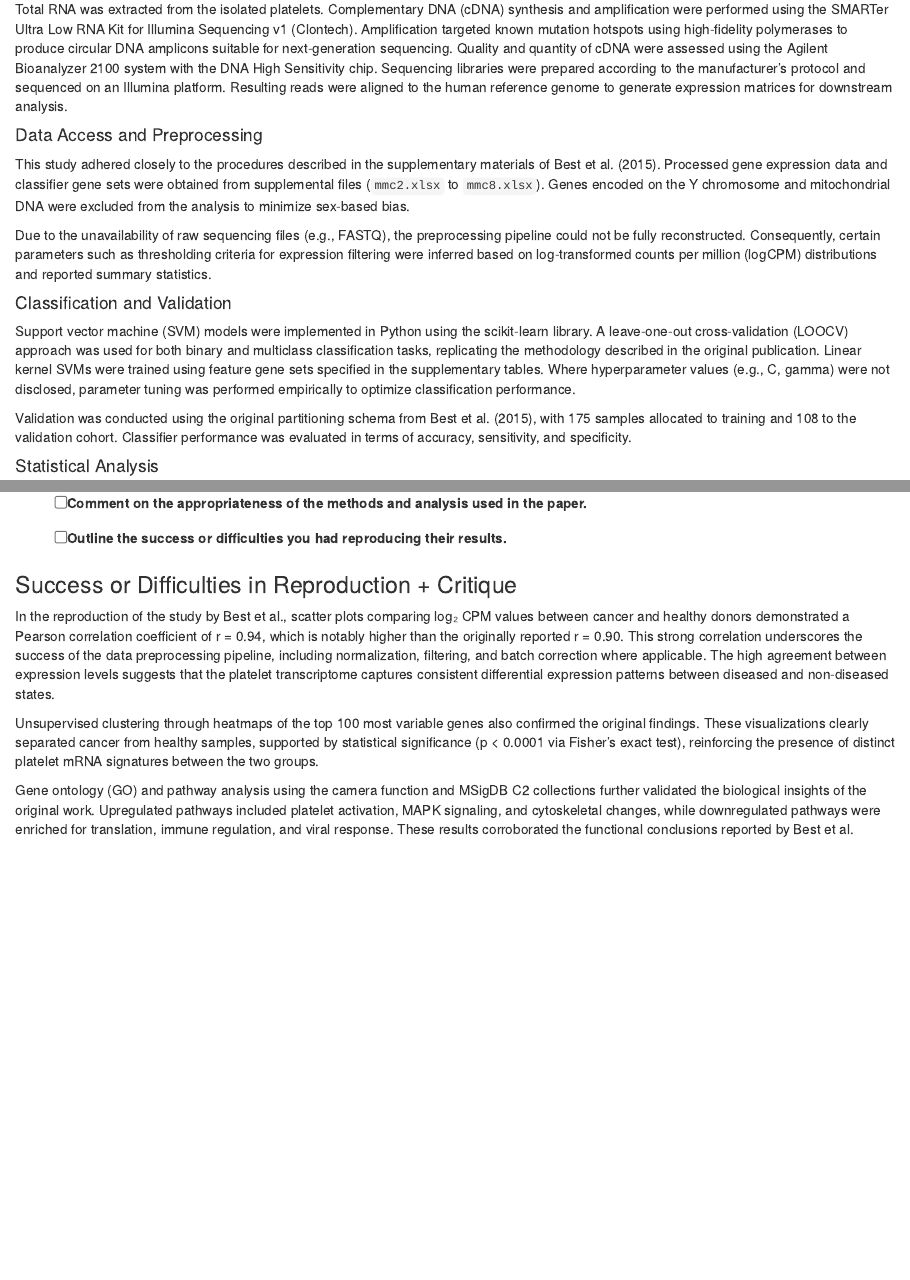
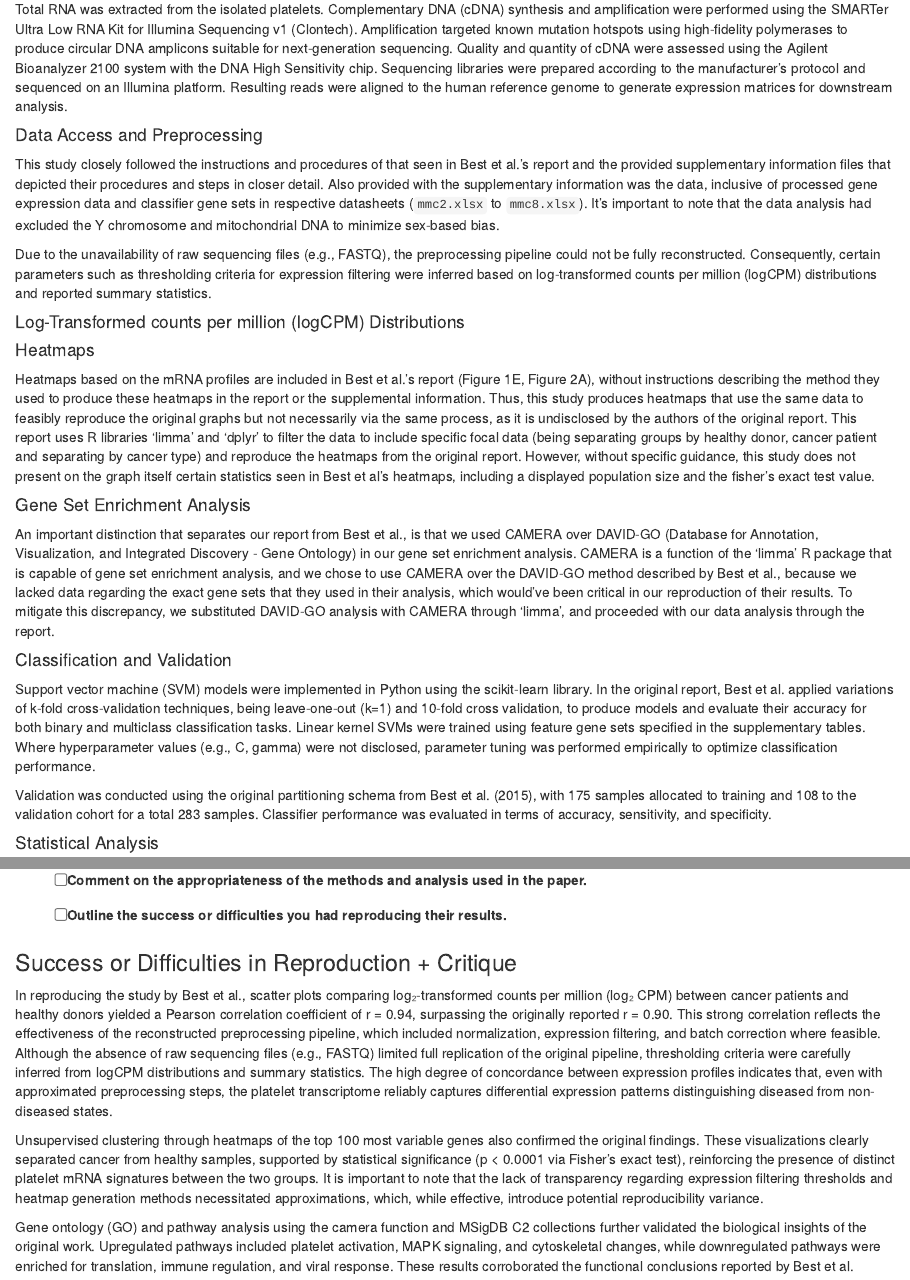
Before and after one commit to Xv-yn/AMED3002_Reproducible_Report, an R Markdown document (index.Rmd): the page in a window 1100 px wide, from 1400 px down, and a second part further down, joined at a grey line. Rendered offline with R 4.5, knitr and Pandoc, with nearby package versions; drawn as R Markdown's standard HTML page in place of the format the file asks for; some code elsewhere in the file could not run offline.

Commit message:
added andy introduction edits

```diff
--- a/index.Rmd
+++ b/index.Rmd
@@ -71,18 +71,25 @@ Whole blood was drawn into purple-cap BD Vacutainer tubes containing EDTA as an
 Total RNA was extracted from the isolated platelets. Complementary DNA (cDNA) synthesis and amplification were performed using the SMARTer Ultra Low RNA Kit for Illumina Sequencing v1 (Clontech). Amplification targeted known mutation hotspots using high-fidelity polymerases to produce circular DNA amplicons suitable for next-generation sequencing. Quality and quantity of cDNA were assessed using the Agilent Bioanalyzer 2100 system with the DNA High Sensitivity chip. Sequencing libraries were prepared according to the manufacturer’s protocol and sequenced on an Illumina platform. Resulting reads were aligned to the human reference genome to generate expression matrices for downstream analysis.
 
 #### Data Access and Preprocessing
-This study adhered closely to the procedures described in the supplementary materials of Best et al. (2015). Processed gene expression data and classifier gene sets were obtained from supplemental files (`mmc2.xlsx` to `mmc8.xlsx`). Genes encoded on the Y chromosome and mitochondrial DNA were excluded from the analysis to minimize sex-based bias.
+This study closely followed the instructions and procedures of that seen in Best et al.'s report and the provided supplementary information files that depicted their procedures and steps in closer detail. Also provided with the supplementary information was the data, inclusive of processed gene expression data and classifier gene sets in respective datasheets (`mmc2.xlsx` to `mmc8.xlsx`). It's important to note that the data analysis had excluded the Y chromosome and mitochondrial DNA to minimize sex-based bias.
 
 Due to the unavailability of raw sequencing files (e.g., FASTQ), the preprocessing pipeline could not be fully reconstructed. Consequently, certain parameters such as thresholding criteria for expression filtering were inferred based on log-transformed counts per million (logCPM) distributions and reported summary statistics.
 
+#### Log-Transformed counts per million (logCPM) Distributions
+
+#### Heatmaps
+Heatmaps based on the mRNA profiles are included in Best et al.’s report (Figure 1E, Figure 2A), without instructions describing the method they used to produce these heatmaps in the report or the supplemental information. Thus, this study produces heatmaps that use the same data to feasibly reproduce the original graphs but not necessarily via the same process, as it is undisclosed by the authors of the original report. This report uses R libraries ‘limma’ and ‘dplyr’ to filter the data to include specific focal data (being separating groups by healthy donor, cancer patient and separating by cancer type) and reproduce the heatmaps from the original report. However, without specific guidance, this study does not present on the graph itself certain statistics seen in Best et al’s heatmaps, including a displayed population size and the fisher’s exact test value.
+
+#### Gene Set Enrichment Analysis
+An important distinction that separates our report from Best et al., is that we used CAMERA over DAVID-GO (Database for Annotation, Visualization, and Integrated Discovery - Gene Ontology) in our gene set enrichment analysis. CAMERA is a function of the 'limma' R package that is capable of gene set enrichment analysis, and we chose to use CAMERA over the DAVID-GO method described by Best et al., because we lacked data regarding the exact gene sets that they used in their analysis, which would've been critical in our reproduction of their results. To mitigate this discrepancy, we substituted DAVID-GO analysis with CAMERA through 'limma', and proceeded with our data analysis through the report.
+
 #### Classification and Validation
-Support vector machine (SVM) models were implemented in Python using the scikit-learn library. A leave-one-out cross-validation (LOOCV) approach was used for both binary and multiclass classification tasks, replicating the methodology described in the original publication. Linear kernel SVMs were trained using feature gene sets specified in the supplementary tables. Where hyperparameter values (e.g., C, gamma) were not disclosed, parameter tuning was performed empirically to optimize classification performance.
+Support vector machine (SVM) models were implemented in Python using the scikit-learn library. In the original report, Best et al. applied variations of k-fold cross-validation techniques, being leave-one-out (k=1) and 10-fold cross validation, to produce models and evaluate their accuracy for both binary and multiclass classification tasks. Linear kernel SVMs were trained using feature gene sets specified in the supplementary tables. Where hyperparameter values (e.g., C, gamma) were not disclosed, parameter tuning was performed empirically to optimize classification performance.
 
-Validation was conducted using the original partitioning schema from Best et al. (2015), with 175 samples allocated to training and 108 to the validation cohort. Classifier performance was evaluated in terms of accuracy, sensitivity, and specificity.
+Validation was conducted using the original partitioning schema from Best et al. (2015), with 175 samples allocated to training and 108 to the validation cohort for a total 283 samples. Classifier performance was evaluated in terms of accuracy, sensitivity, and specificity.
 
 #### Statistical Analysis
 Differential gene expression was assessed using a filtering strategy analogous to that employed in edgeR, based on logCPM thresholds to retain sufficiently expressed genes. Due to limited methodological transparency in the original publication, some statistical thresholds and preprocessing decisions were approximated based on available data and description.
-
 
 ## Experimental Design and Workflow
 
@@ -848,9 +855,9 @@ providing insight into plausible improvements of the experimental design and wor
 
 ### Success or Difficulties in Reproduction + Critique
 
-In the reproduction of the study by Best et al., scatter plots comparing log₂ CPM values between cancer and healthy donors demonstrated a Pearson correlation coefficient of r = 0.94, which is notably higher than the originally reported r = 0.90. This strong correlation underscores the success of the data preprocessing pipeline, including normalization, filtering, and batch correction where applicable. The high agreement between expression levels suggests that the platelet transcriptome captures consistent differential expression patterns between diseased and non-diseased states.
+In reproducing the study by Best et al., scatter plots comparing log₂-transformed counts per million (log₂ CPM) between cancer patients and healthy donors yielded a Pearson correlation coefficient of r = 0.94, surpassing the originally reported r = 0.90. This strong correlation reflects the effectiveness of the reconstructed preprocessing pipeline, which included normalization, expression filtering, and batch correction where feasible. Although the absence of raw sequencing files (e.g., FASTQ) limited full replication of the original pipeline, thresholding criteria were carefully inferred from logCPM distributions and summary statistics. The high degree of concordance between expression profiles indicates that, even with approximated preprocessing steps, the platelet transcriptome reliably captures differential expression patterns distinguishing diseased from non-diseased states.
 
-Unsupervised clustering through heatmaps of the top 100 most variable genes also confirmed the original findings. These visualizations clearly separated cancer from healthy samples, supported by statistical significance (p < 0.0001 via Fisher's exact test), reinforcing the presence of distinct platelet mRNA signatures between the two groups.
+Unsupervised clustering through heatmaps of the top 100 most variable genes also confirmed the original findings. These visualizations clearly separated cancer from healthy samples, supported by statistical significance (p < 0.0001 via Fisher's exact test), reinforcing the presence of distinct platelet mRNA signatures between the two groups. It is important to note that the lack of transparency regarding expression filtering thresholds and heatmap generation methods necessitated approximations, which, while effective, introduce potential reproducibility variance.
 
 Gene ontology (GO) and pathway analysis using the camera function and MSigDB C2 collections further validated the biological insights of the original work. Upregulated pathways included platelet activation, MAPK signaling, and cytoskeletal changes, while downregulated pathways were enriched for translation, immune regulation, and viral response. These results corroborated the functional conclusions reported by Best et al.
 
```
